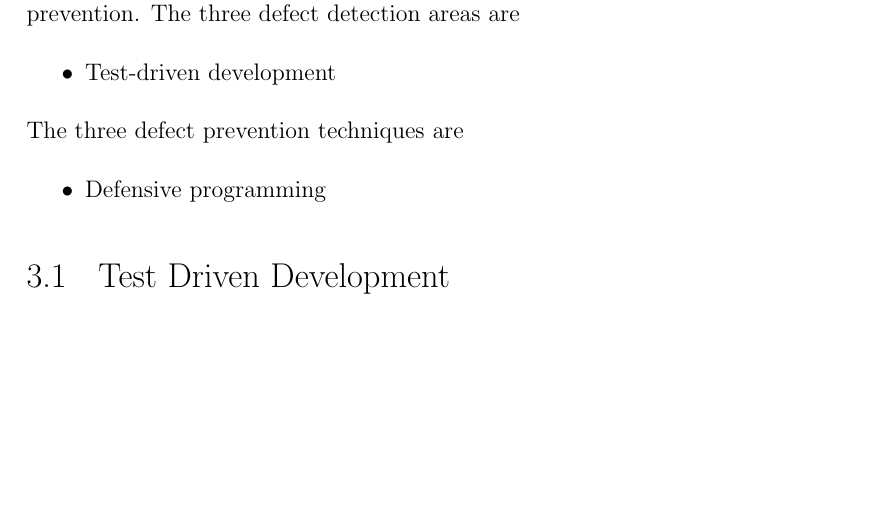
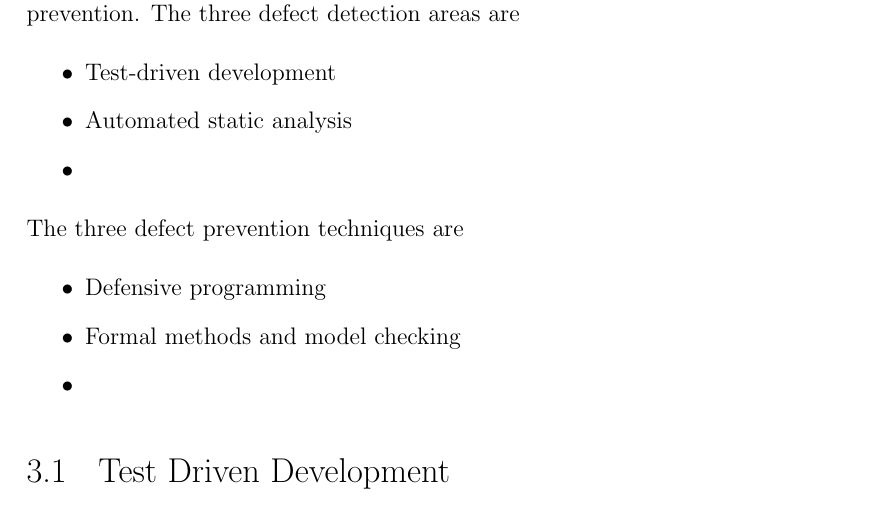
Before and after one commit to EaTea/turnt-octo-archer, a LaTeX document (research_project_20529864.tex, which reads others.tex): part of page 11 of 18, cut so that both start at the same text, the shorter picture padded with empty space. Compiled offline with pdfLaTeX.

Commit message:
Adds some new techniques to the list

```diff
--- a/others.tex
+++ b/others.tex
@@ -13,10 +13,14 @@ prevention.
 The three defect detection areas are
 \begin{itemize}
   \item Test-driven development
+  \item Automated static analysis
+  \item
 \end{itemize}
 The three defect prevention techniques are
 \begin{itemize}
   \item Defensive programming
+  \item Formal methods and model checking
+  \item
 \end{itemize}
 
 \section{Test Driven Development} \label{sec:otherdets:testDD}
```
